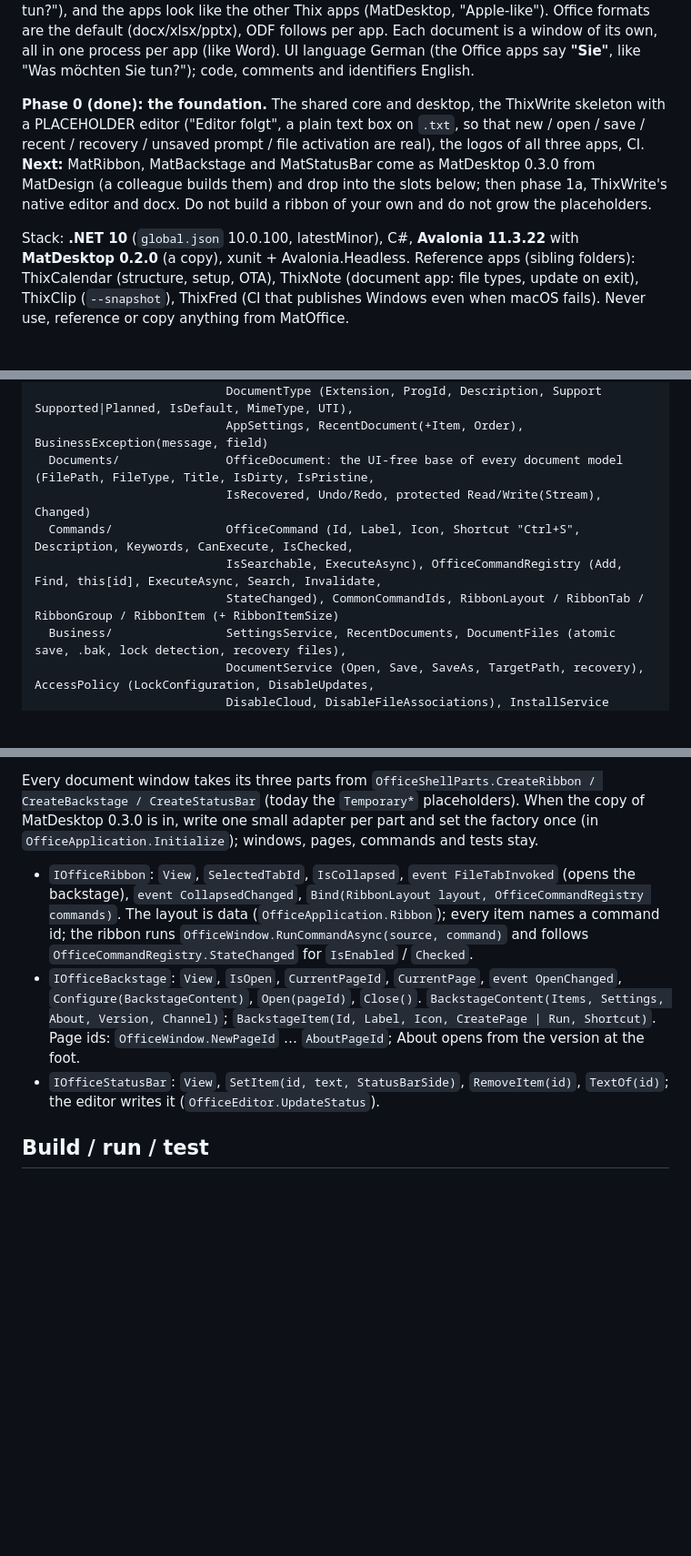
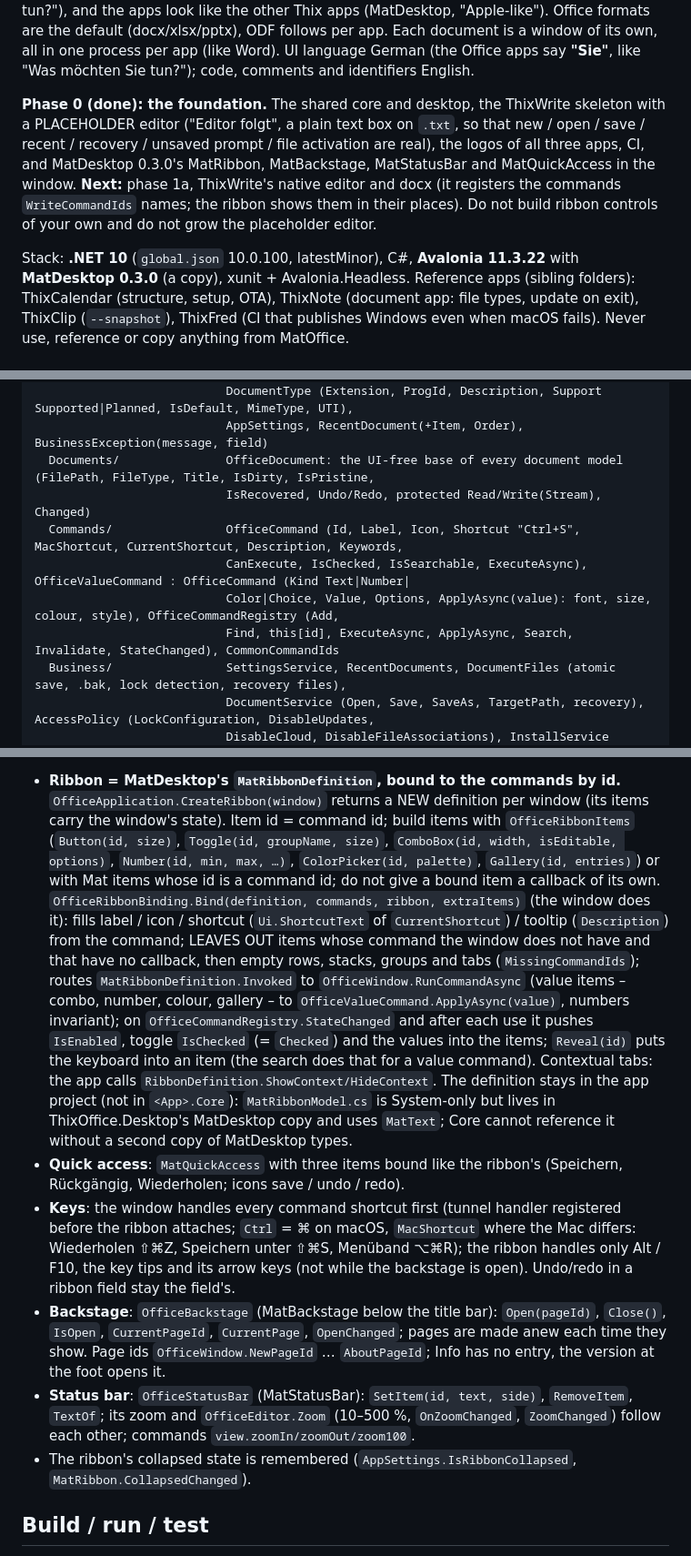
Before and after one commit to Real-TTX/ThixOffice, a Markdown page: CLAUDE.md, 3 parts joined by grey strips. Shown at 91% size. Drawn GitHub-style; blank space fills up the shorter version.

Commit message:
Docs: the ribbon binding, the keys, the last window on macOS; snapshots with the real ribbon

```diff
--- a/CLAUDE.md
+++ b/CLAUDE.md
@@ -14,11 +14,11 @@ like "Was möchten Sie tun?"); code, comments and identifiers English.
 
 **Phase 0 (done): the foundation.** The shared core and desktop, the ThixWrite skeleton with a PLACEHOLDER editor ("Editor folgt",
 a plain text box on `.txt`, so that new / open / save / recent / recovery / unsaved prompt / file activation are real), the
-logos of all three apps, CI. **Next:** MatRibbon, MatBackstage and MatStatusBar come as MatDesktop 0.3.0 from MatDesign (a
-colleague builds them) and drop into the slots below; then phase 1a, ThixWrite's native editor and docx. Do not build a ribbon
-of your own and do not grow the placeholders.
+logos of all three apps, CI, and MatDesktop 0.3.0's MatRibbon, MatBackstage, MatStatusBar and MatQuickAccess in the window.
+**Next:** phase 1a, ThixWrite's native editor and docx (it registers the commands `WriteCommandIds` names; the ribbon shows
+them in their places). Do not build ribbon controls of your own and do not grow the placeholder editor.
 
-Stack: **.NET 10** (`global.json` 10.0.100, latestMinor), C#, **Avalonia 11.3.22** with **MatDesktop 0.2.0** (a copy), xunit +
+Stack: **.NET 10** (`global.json` 10.0.100, latestMinor), C#, **Avalonia 11.3.22** with **MatDesktop 0.3.0** (a copy), xunit +
 Avalonia.Headless. Reference apps (sibling folders): ThixCalendar (structure, setup, OTA), ThixNote (document app: file types,
 update on exit), ThixClip (`--snapshot`), ThixFred (CI that publishes Windows even when macOS fails). Never use, reference or
 copy anything from MatOffice.
@@ -36,9 +36,10 @@ src/ThixOffice.Core        (no UI) shared by every app; every service is paramet
                            AppSettings, RecentDocument(+Item, Order), BusinessException(message, field)
   Documents/               OfficeDocument: the UI-free base of every document model (FilePath, FileType, Title, IsDirty, IsPristine,
                            IsRecovered, Undo/Redo, protected Read/Write(Stream), Changed)
-  Commands/                OfficeCommand (Id, Label, Icon, Shortcut "Ctrl+S", Description, Keywords, CanExecute, IsChecked,
-                           IsSearchable, ExecuteAsync), OfficeCommandRegistry (Add, Find, this[id], ExecuteAsync, Search, Invalidate,
-                           StateChanged), CommonCommandIds, RibbonLayout / RibbonTab / RibbonGroup / RibbonItem (+ RibbonItemSize)
+  Commands/                OfficeCommand (Id, Label, Icon, Shortcut "Ctrl+S", MacShortcut, CurrentShortcut, Description, Keywords,
+                           CanExecute, IsChecked, IsSearchable, ExecuteAsync), OfficeValueCommand : OfficeCommand (Kind Text|Number|
+                           Color|Choice, Value, Options, ApplyAsync(value): font, size, colour, style), OfficeCommandRegistry (Add,
+                           Find, this[id], ExecuteAsync, ApplyAsync, Search, Invalidate, StateChanged), CommonCommandIds
   Business/                SettingsService, RecentDocuments, DocumentFiles (atomic save, .bak, lock detection, recovery files),
                            DocumentService (Open, Save, SaveAs, TargetPath, recovery), AccessPolicy (LockConfiguration, DisableUpdates,
                            DisableCloud, DisableFileAssociations), InstallService (Windows self-installing exe), UninstallEntry (what
@@ -88,17 +92,28 @@ scripts/package-macos.sh   <Name>.app per app (Info.plist with CFBundleGetInfoSt
 
-Every document window takes its three parts from `OfficeShellParts.CreateRibbon / CreateBackstage / CreateStatusBar` (today the
-`Temporary*` placeholders). When the copy of MatDesktop 0.3.0 is in, write one small adapter per part and set the factory once
-(in `OfficeApplication.Initialize`); windows, pages, commands and tests stay.
-
-- `IOfficeRibbon`: `View`, `SelectedTabId`, `IsCollapsed`, `event FileTabInvoked` (opens the backstage), `event CollapsedChanged`,
-  `Bind(RibbonLayout layout, OfficeCommandRegistry commands)`. The layout is data (`OfficeApplication.Ribbon`); every item names a
-  command id; the ribbon runs `OfficeWindow.RunCommandAsync(source, command)` and follows `OfficeCommandRegistry.StateChanged`
-  for `IsEnabled` / `Checked`.
-- `IOfficeBackstage`: `View`, `IsOpen`, `CurrentPageId`, `CurrentPage`, `event OpenChanged`, `Configure(BackstageContent)`,
-  `Open(pageId)`, `Close()`. `BackstageContent(Items, Settings, About, Version, Channel)`; `BackstageItem(Id, Label, Icon,
-  CreatePage | Run, Shortcut)`. Page ids: `OfficeWindow.NewPageId` … `AboutPageId`; About opens from the version at the foot.
-- `IOfficeStatusBar`: `View`, `SetItem(id, text, StatusBarSide)`, `RemoveItem(id)`, `TextOf(id)`; the editor writes it
-  (`OfficeEditor.UpdateStatus`).
+- **Ribbon = MatDesktop's `MatRibbonDefinition`, bound to the commands by id.** `OfficeApplication.CreateRibbon(window)` returns a
+  NEW definition per window (its items carry the window's state). Item id = command id; build items with `OfficeRibbonItems`
+  (`Button(id, size)`, `Toggle(id, groupName, size)`, `ComboBox(id, width, isEditable, options)`, `Number(id, min, max, …)`,
+  `ColorPicker(id, palette)`, `Gallery(id, entries)`) or with Mat items whose id is a command id; do not give a bound item a
+  callback of its own. `OfficeRibbonBinding.Bind(definition, commands, ribbon, extraItems)` (the window does it): fills label /
+  icon / shortcut (`Ui.ShortcutText` of `CurrentShortcut`) / tooltip (`Description`) from the command; LEAVES OUT items whose
+  command the window does not have and that have no callback, then empty rows, stacks, groups and tabs (`MissingCommandIds`);
+  routes `MatRibbonDefinition.Invoked` to `OfficeWindow.RunCommandAsync` (value items – combo, number, colour, gallery – to
+  `OfficeValueCommand.ApplyAsync(value)`, numbers invariant); on `OfficeCommandRegistry.StateChanged` and after each use it pushes
+  `IsEnabled`, toggle `IsChecked` (= `Checked`) and the values into the items; `Reveal(id)` puts the keyboard into an item (the
+  search does that for a value command). Contextual tabs: the app calls `RibbonDefinition.ShowContext/HideContext`.
+  The definition stays in the app project (not in `<App>.Core`): `MatRibbonModel.cs` is System-only but lives in
+  ThixOffice.Desktop's MatDesktop copy and uses `MatText`; Core cannot reference it without a second copy of MatDesktop types.
+- **Quick access**: `MatQuickAccess` with three items bound like the ribbon's (Speichern, Rückgängig, Wiederholen; icons save /
+  undo / redo).
+- **Keys**: the window handles every command shortcut first (tunnel handler registered before the ribbon attaches; `Ctrl` = ⌘ on
+  macOS, `MacShortcut` where the Mac differs: Wiederholen ⇧⌘Z, Speichern unter ⇧⌘S, Menüband ⌥⌘R); the ribbon handles only
+  Alt / F10, the key tips and its arrow keys (not while the backstage is open). Undo/redo in a ribbon field stay the field's.
+- **Backstage**: `OfficeBackstage` (MatBackstage below the title bar): `Open(pageId)`, `Close()`, `IsOpen`, `CurrentPageId`,
+  `CurrentPage`, `OpenChanged`; pages are made anew each time they show. Page ids `OfficeWindow.NewPageId` … `AboutPageId`; Info
+  has no entry, the version at the foot opens it.
+- **Status bar**: `OfficeStatusBar` (MatStatusBar): `SetItem(id, text, side)`, `RemoveItem`, `TextOf`; its zoom and
+  `OfficeEditor.Zoom` (10–500 %, `OnZoomChanged`, `ZoomChanged`) follow each other; commands `view.zoomIn/zoomOut/zoom100`.
+- The ribbon's collapsed state is remembered (`AppSettings.IsRibbonCollapsed`, `MatRibbon.CollapsedChanged`).
 
 ## Build / run / test
 
```
Also changed, not shown: other parts of CLAUDE.md (+17 -14 lines), README.md (+3 -2 lines), docs/PLAN.md (+4 -0 lines), docs/images/thixwrite-backstage-about-light.png, docs/images/thixwrite-backstage-open-dark.png, docs/images/thixwrite-backstage-open-light.png, docs/images/thixwrite-backstage-settings-save-light.png, docs/images/thixwrite-main-dark.png, docs/images/thixwrite-main-light.png.
